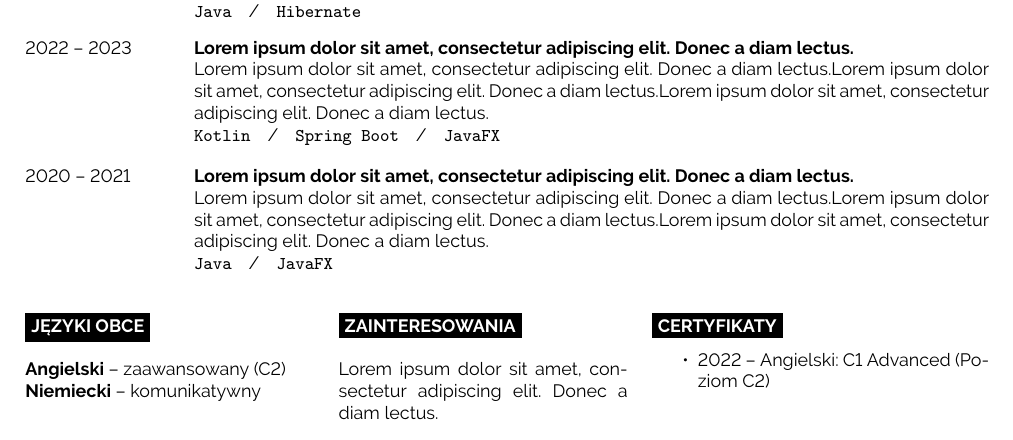
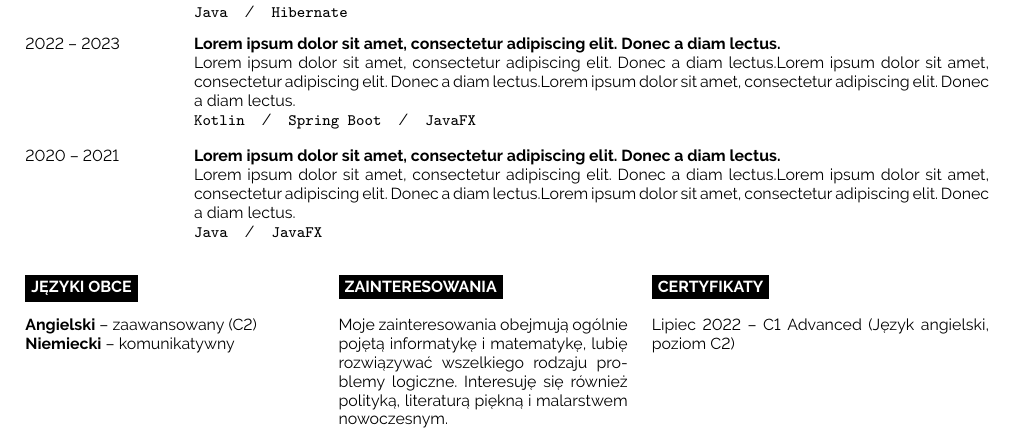
Before and after one commit to dzikimlecz/cv-2024, a LaTeX document (main.tex): part of the page, cut so that both start at the same text. Compiled offline with pdfLaTeX.

Commit message:
Filled hobbies field.

```diff
--- a/main.tex
+++ b/main.tex
@@ -7,7 +7,7 @@
 %	PACKAGES AND OTHER DOCUMENT CONFIGURATIONS
 %----------------------------------------------------------------------------------------
 
-\documentclass[9pt]{developercv} % Default font size, values from 8-12pt are recommended
+\documentclass[8pt]{developercv} % Default font size, values from 8-12pt are recommended
 \usepackage{graphics}
 \usepackage[polish]{babel}
 
@@ -158,16 +158,16 @@
 
   \cvsect{Zainteresowania}
 
-	\lorem
+  Moje zainteresowania obejmują ogólnie pojętą informatykę i~matematykę,
+  lubię rozwiązywać wszelkiego rodzaju problemy logiczne.
+  Interesuję się również polityką, literaturą piękną i~malarstwem nowoczesnym.
 \end{minipage}
 \hfill
 \begin{minipage}[t]{0.35\textwidth}
   \vspace{-\baselineskip} % Required for vertically aligning minipages
   \cvsect{Certyfikaty}
-	\begin{itemize}
-        \vspace{-\baselineskip} % Required for vertically aligning minipages
-	    \item 2022 -- Angielski: C1 Advanced (Poziom C2)
-	\end{itemize}
+
+  Lipiec 2022 -- C1 Advanced (Język angielski, poziom C2)
 \end{minipage}
 
 %----------------------------------------------------------------------------------------
```
Also changed, not shown: main.pdf. Lines whose indentation alone changed are shown as unchanged.
